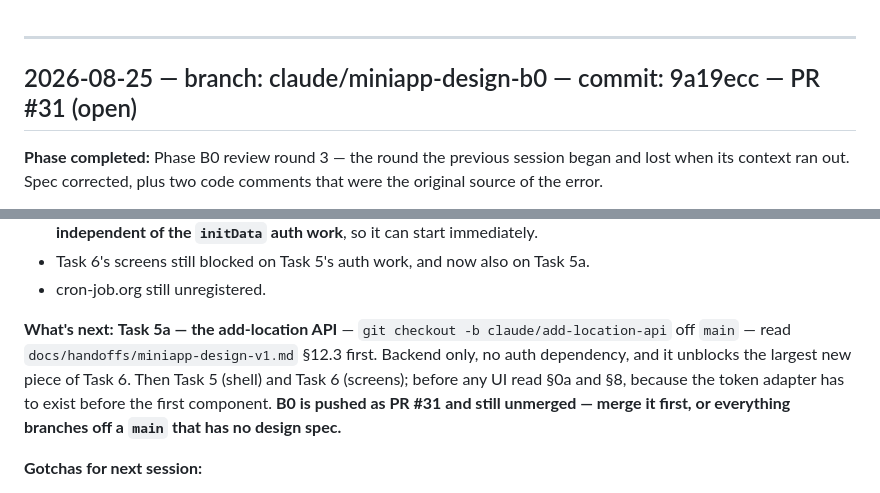
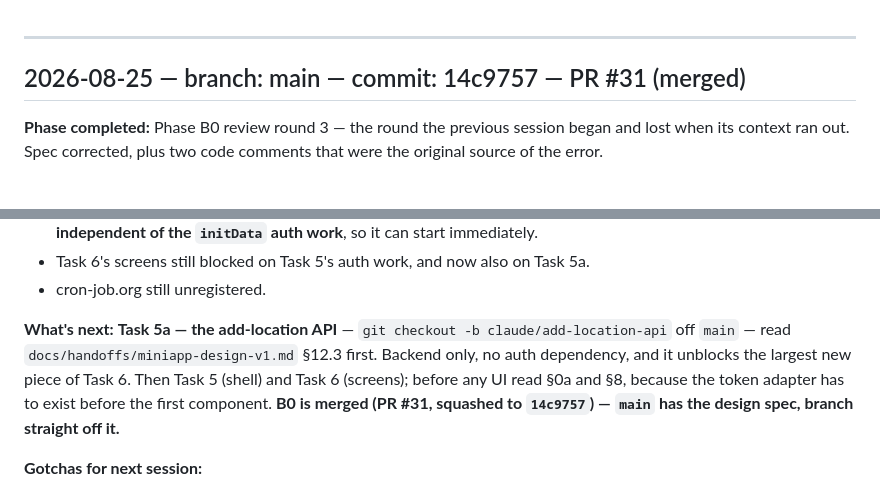
Before and after one commit to TimHogan-HD/WeatherTeam6, a Markdown page: .claude/docs/session-notes.md, 2 parts joined by grey strips. Rendered like a GitHub page.

Commit message:
docs: correct session-notes — B0 is merged, not awaiting merge
The block told the next session to merge PR #31 first. It is merged (squashed
to 14c9757), so main already has the design spec and the next branch comes
straight off main.

Co-Authored-By: Claude Opus 5 <noreply@anthropic.com>

```diff
--- a/.claude/docs/session-notes.md
+++ b/.claude/docs/session-notes.md
@@ -1,7 +1,7 @@
 
 ---
 
-## 2026-08-25 — branch: claude/miniapp-design-b0 — commit: 9a19ecc — PR #31 (open)
+## 2026-08-25 — branch: main — commit: 14c9757 — PR #31 (merged)
 
 **Phase completed:** Phase B0 review round 3 — the round the previous session began and lost when its context ran out. Spec corrected, plus two code comments that were the original source of the error.
 
@@ -44,7 +44,7 @@
 - Task 6's screens still blocked on Task 5's auth work, and now also on Task 5a.
 - cron-job.org still unregistered.
 
-**What's next:** **Task 5a — the add-location API** — `git checkout -b claude/add-location-api` off `main` — read `docs/handoffs/miniapp-design-v1.md` §12.3 first. Backend only, no auth dependency, and it unblocks the largest new piece of Task 6. Then Task 5 (shell) and Task 6 (screens); before any UI read §0a and §8, because the token adapter has to exist before the first component. **B0 is pushed as PR #31 and still unmerged — merge it first, or everything branches off a `main` that has no design spec.**
+**What's next:** **Task 5a — the add-location API** — `git checkout -b claude/add-location-api` off `main` — read `docs/handoffs/miniapp-design-v1.md` §12.3 first. Backend only, no auth dependency, and it unblocks the largest new piece of Task 6. Then Task 5 (shell) and Task 6 (screens); before any UI read §0a and §8, because the token adapter has to exist before the first component. **B0 is merged (PR #31, squashed to `14c9757`) — `main` has the design spec, branch straight off it.**
 
 **Gotchas for next session:**
 - **The spec is now closed for review.** Three rounds, 30 corrections. Build from it; do not re-audit it.
```
